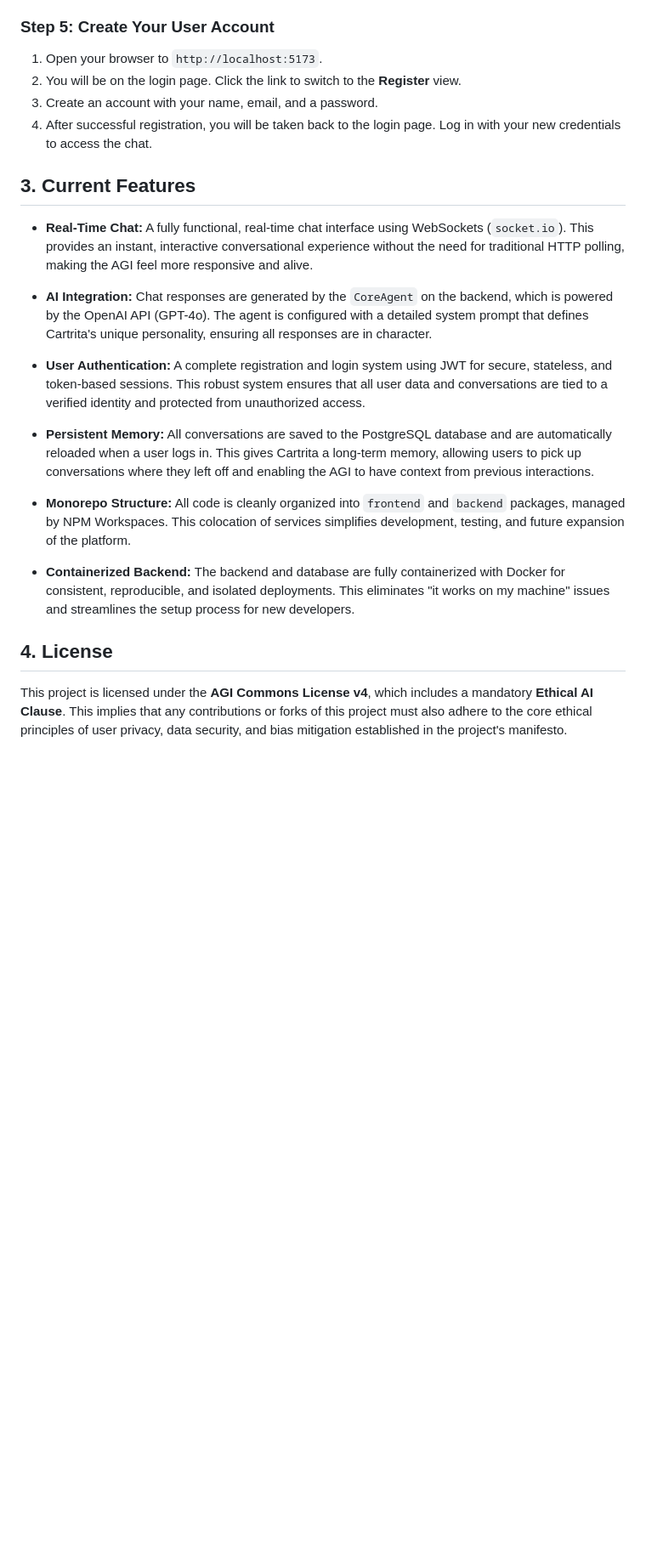
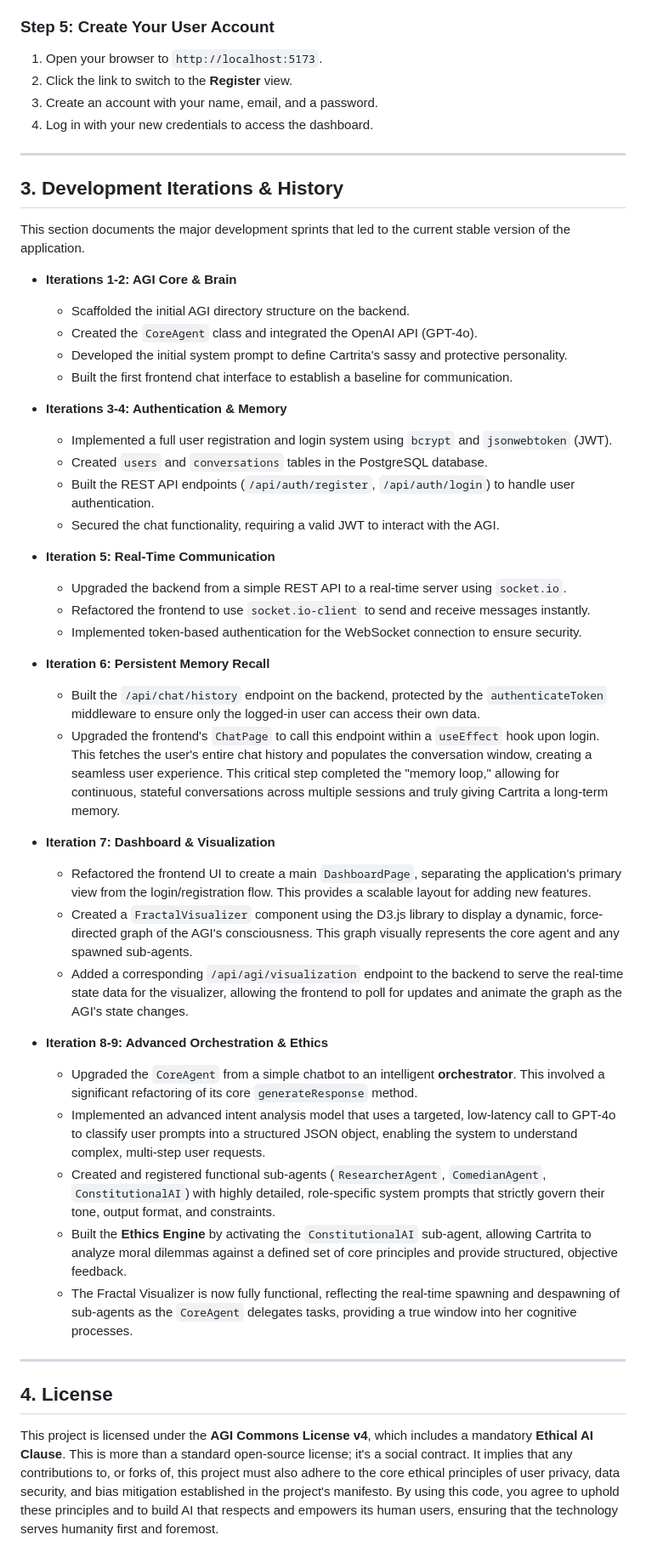
Before and after one commit to Punky2280/dat-bitch-cartrita, a Markdown page: README.md, the part around one of its changes. Shown at 85% size. GitHub-like rendering; blank space fills up the shorter version.

```diff
--- a/README.md
+++ b/README.md
@@ -111,24 +113,51 @@ This guide provides all the necessary steps to get the complete application runn
 ### Step 5: Create Your User Account
 
 1.  Open your browser to `http://localhost:5173`.
-2.  You will be on the login page. Click the link to switch to the **Register** view.
+2.  Click the link to switch to the **Register** view.
 3.  Create an account with your name, email, and a password.
-4.  After successful registration, you will be taken back to the login page. Log in with your new credentials to access the chat.
+4.  Log in with your new credentials to access the dashboard.
 
-## 3. Current Features
+---
 
-* **Real-Time Chat:** A fully functional, real-time chat interface using WebSockets (`socket.io`). This provides an instant, interactive conversational experience without the need for traditional HTTP polling, making the AGI feel more responsive and alive.
+## 3. Development Iterations & History
 
-* **AI Integration:** Chat responses are generated by the `CoreAgent` on the backend, which is powered by the OpenAI API (GPT-4o). The agent is configured with a detailed system prompt that defines Cartrita's unique personality, ensuring all responses are in character.
+This section documents the major development sprints that led to the current stable version of the application.
 
-* **User Authentication:** A complete registration and login system using JWT for secure, stateless, and token-based sessions. This robust system ensures that all user data and conversations are tied to a verified identity and protected from unauthorized access.
+* **Iterations 1-2: AGI Core & Brain**
+    * Scaffolded the initial AGI directory structure on the backend.
+    * Created the `CoreAgent` class and integrated the OpenAI API (GPT-4o).
+    * Developed the initial system prompt to define Cartrita's sassy and protective personality.
+    * Built the first frontend chat interface to establish a baseline for communication.
 
-* **Persistent Memory:** All conversations are saved to the PostgreSQL database and are automatically reloaded when a user logs in. This gives Cartrita a long-term memory, allowing users to pick up conversations where they left off and enabling the AGI to have context from previous interactions.
+* **Iterations 3-4: Authentication & Memory**
+    * Implemented a full user registration and login system using `bcrypt` and `jsonwebtoken` (JWT).
+    * Created `users` and `conversations` tables in the PostgreSQL database.
+    * Built the REST API endpoints (`/api/auth/register`, `/api/auth/login`) to handle user authentication.
+    * Secured the chat functionality, requiring a valid JWT to interact with the AGI.
 
-* **Monorepo Structure:** All code is cleanly organized into `frontend` and `backend` packages, managed by NPM Workspaces. This colocation of services simplifies development, testing, and future expansion of the platform.
+* **Iteration 5: Real-Time Communication**
+    * Upgraded the backend from a simple REST API to a real-time server using `socket.io`.
+    * Refactored the frontend to use `socket.io-client` to send and receive messages instantly.
+    * Implemented token-based authentication for the WebSocket connection to ensure security.
 
-* **Containerized Backend:** The backend and database are fully containerized with Docker for consistent, reproducible, and isolated deployments. This eliminates "it works on my machine" issues and streamlines the setup process for new developers.
+* **Iteration 6: Persistent Memory Recall**
+    * Built the `/api/chat/history` endpoint on the backend, protected by the `authenticateToken` middleware to ensure only the logged-in user can access their own data.
+    * Upgraded the frontend's `ChatPage` to call this endpoint within a `useEffect` hook upon login. This fetches the user's entire chat history and populates the conversation window, creating a seamless user experience. This critical step completed the "memory loop," allowing for continuous, stateful conversations across multiple sessions and truly giving Cartrita a long-term memory.
+
+* **Iteration 7: Dashboard & Visualization**
+    * Refactored the frontend UI to create a main `DashboardPage`, separating the application's primary view from the login/registration flow. This provides a scalable layout for adding new features.
+    * Created a `FractalVisualizer` component using the D3.js library to display a dynamic, force-directed graph of the AGI's consciousness. This graph visually represents the core agent and any spawned sub-agents.
+    * Added a corresponding `/api/agi/visualization` endpoint to the backend to serve the real-time state data for the visualizer, allowing the frontend to poll for updates and animate the graph as the AGI's state changes.
+
+* **Iteration 8-9: Advanced Orchestration & Ethics**
+    * Upgraded the `CoreAgent` from a simple chatbot to an intelligent **orchestrator**. This involved a significant refactoring of its core `generateResponse` method.
+    * Implemented an advanced intent analysis model that uses a targeted, low-latency call to GPT-4o to classify user prompts into a structured JSON object, enabling the system to understand complex, multi-step user requests.
+    * Created and registered functional sub-agents (`ResearcherAgent`, `ComedianAgent`, `ConstitutionalAI`) with highly detailed, role-specific system prompts that strictly govern their tone, output format, and constraints.
+    * Built the **Ethics Engine** by activating the `ConstitutionalAI` sub-agent, allowing Cartrita to analyze moral dilemmas against a defined set of core principles and provide structured, objective feedback.
+    * The Fractal Visualizer is now fully functional, reflecting the real-time spawning and despawning of sub-agents as the `CoreAgent` delegates tasks, providing a true window into her cognitive processes.
+
+---
 
 ## 4. License
 
-This project is licensed under the **AGI Commons License v4**, which includes a mandatory **Ethical AI Clause**. This implies that any contributions or forks of this project must also adhere to the core ethical principles of user privacy, data security, and bias mitigation established in the project's manifesto.
+This project is licensed under the **AGI Commons License v4**, which includes a mandatory **Ethical AI Clause**. This is more than a standard open-source license; it's a social contract. It implies that any contributions to, or forks of, this project must also adhere to the core ethical principles of user privacy, data security, and bias mitigation established in the project's manifesto. By using this code, you agree to uphold these principles and to build AI that respects and empowers its human users, ensuring that the technology serves humanity first and foremost.
```
Also changed, not shown: other parts of README.md (+15 -13 lines).
